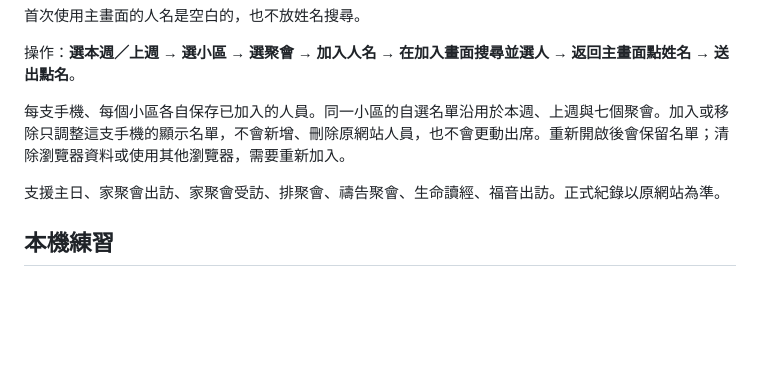
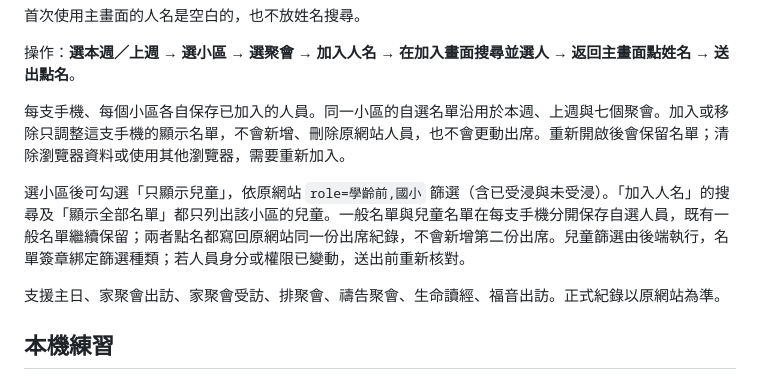
Before and after one commit to PingChenTW/chlife-attendance-helper, a Markdown page: README.md, the part around the change. Rendered like a GitHub page; blank space fills up the shorter version.

Commit message:
Document children-only attendance and separately saved phone rosters

```diff
--- a/README.md
+++ b/README.md
@@ -11,6 +11,8 @@
 操作：**選本週／上週 → 選小區 → 選聚會 → 加入人名 → 在加入畫面搜尋並選人 → 返回主畫面點姓名 → 送出點名**。
 
 每支手機、每個小區各自保存已加入的人員。同一小區的自選名單沿用於本週、上週與七個聚會。加入或移除只調整這支手機的顯示名單，不會新增、刪除原網站人員，也不會更動出席。重新開啟後會保留名單；清除瀏覽器資料或使用其他瀏覽器，需要重新加入。
+
+選小區後可勾選「只顯示兒童」，依原網站 `role=學齡前,國小` 篩選（含已受浸與未受浸）。「加入人名」的搜尋及「顯示全部名單」都只列出該小區的兒童。一般名單與兒童名單在每支手機分開保存自選人員，既有一般名單繼續保留；兩者點名都寫回原網站同一份出席紀錄，不會新增第二份出席。兒童篩選由後端執行，名單簽章綁定篩選種類；若人員身分或權限已變動，送出前重新核對。
 
 支援主日、家聚會出訪、家聚會受訪、排聚會、禱告聚會、生命讀經、福音出訪。正式紀錄以原網站為準。
 
```
